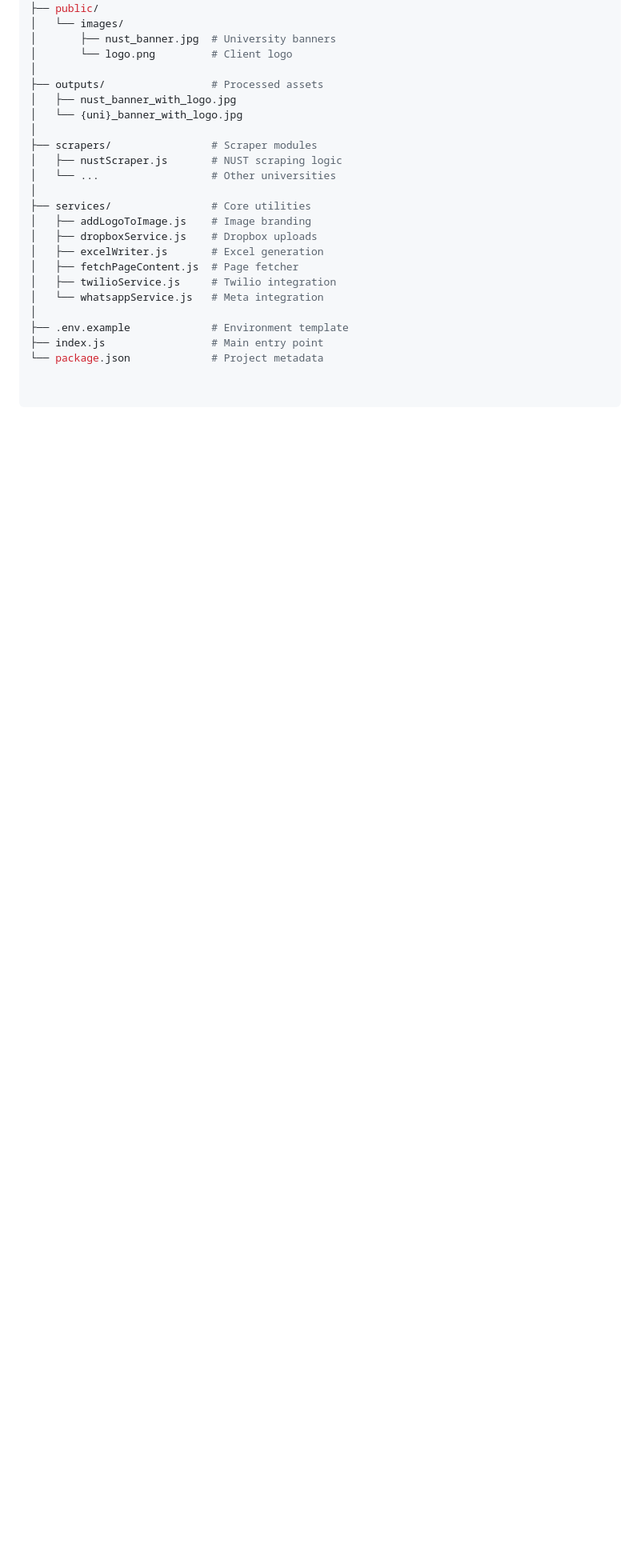
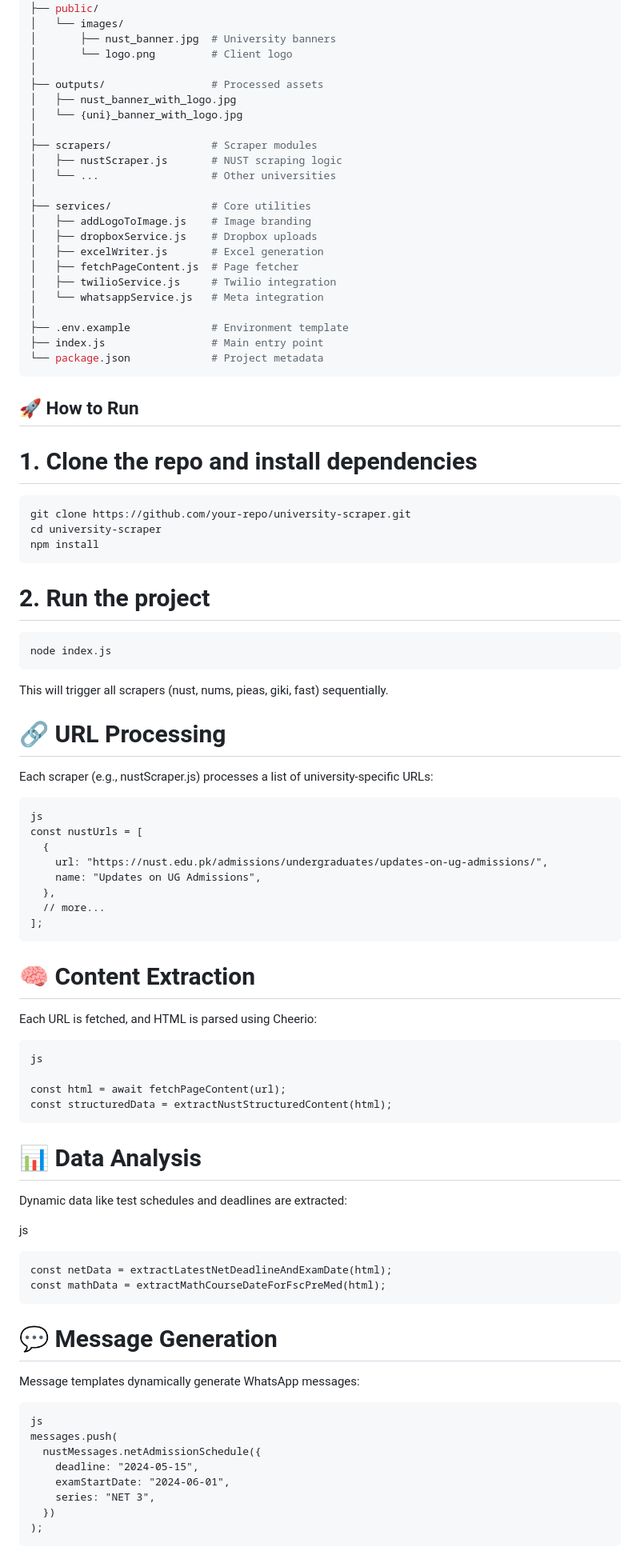
Before and after one commit to easlam10/ai-web-scraping-bot, a Markdown page: README.md, the part around the change printed below. Shown: that part at 80% size. Rendered like a GitHub page; blank space fills up the shorter version.

````diff
--- a/README.md
+++ b/README.md
@@ -69,6 +69,67 @@ AI-WEB-SCRAPING-BOT/
 ├── .env.example             # Environment template
 ├── index.js                 # Main entry point
 └── package.json             # Project metadata
+```
+
+## 🚀 How to Run
+
+# 1. Clone the repo and install dependencies
+
+```
+git clone https://github.com/your-repo/university-scraper.git
+cd university-scraper
+npm install
+```
+
+# 2. Run the project
+```
+node index.js
+```
+This will trigger all scrapers (nust, nums, pieas, giki, fast) sequentially.
 
 
+# 🔗 URL Processing
+Each scraper (e.g., nustScraper.js) processes a list of university-specific URLs:
+
 ```
+js
+const nustUrls = [
+  {
+    url: "https://nust.edu.pk/admissions/undergraduates/updates-on-ug-admissions/",
+    name: "Updates on UG Admissions",
+  },
+  // more...
+];
+```
+
+# 🧠 Content Extraction
+Each URL is fetched, and HTML is parsed using Cheerio:
+```
+js
+
+const html = await fetchPageContent(url);
+const structuredData = extractNustStructuredContent(html);
+```
+
+# 📊 Data Analysis
+Dynamic data like test schedules and deadlines are extracted:
+
+js
+```
+const netData = extractLatestNetDeadlineAndExamDate(html);
+const mathData = extractMathCourseDateForFscPreMed(html);
+```
+
+# 💬 Message Generation
+Message templates dynamically generate WhatsApp messages:
+```
+js
+messages.push(
+  nustMessages.netAdmissionSchedule({
+    deadline: "2024-05-15",
+    examStartDate: "2024-06-01",
+    series: "NET 3",
+  })
+);
+```
+
````
Also changed, not shown: other parts of README.md (+40 -0 lines).
